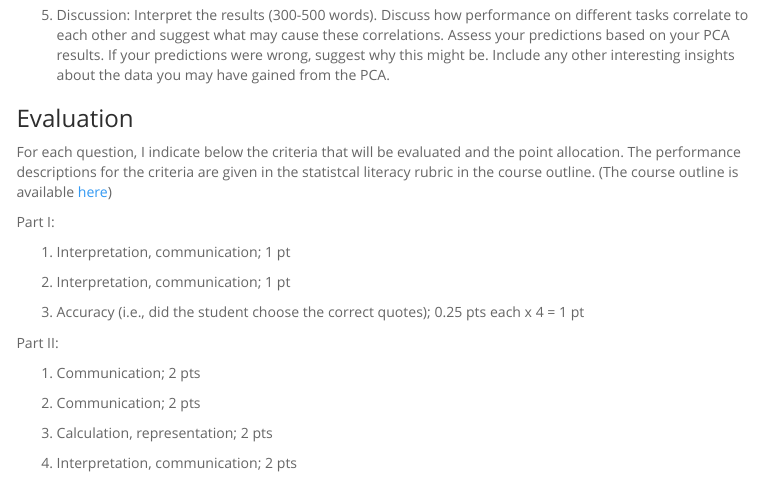
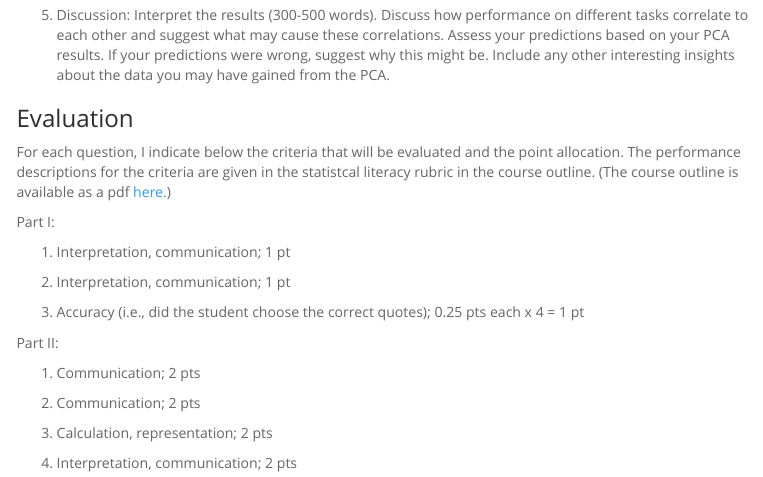
Before and after one commit to ShaunTurney/BIOL2060, an R Markdown document (PCA.Rmd): the page in a window 1100 px wide, from 13070 px down. Rendered offline with R 4.5, knitr and Pandoc, with nearby package versions; some code elsewhere in the file could not run offline; menus at the side of the page are left out; long lines of code are wrapped.

Commit message:
Trying to get file dowload to work

```diff
--- a/PCA.Rmd
+++ b/PCA.Rmd
@@ -385,7 +385,7 @@ Predict how the task performance variables will correlate with each other. Choos
 
 ### Evaluation
 
-For each question, I indicate below the criteria that will be evaluated and the point allocation. The performance descriptions for the criteria are given in the statistcal literacy rubric in the course outline. (The course outline is available <a href="Course plan.docx" download>here</a>)
+For each question, I indicate below the criteria that will be evaluated and the point allocation. The performance descriptions for the criteria are given in the statistcal literacy rubric in the course outline. (The course outline is available as a pdf <a href="Course_plan.pdf" download>here.</a>)
 
 Part I:
 
```
Also changed, not shown: 5 other files.
